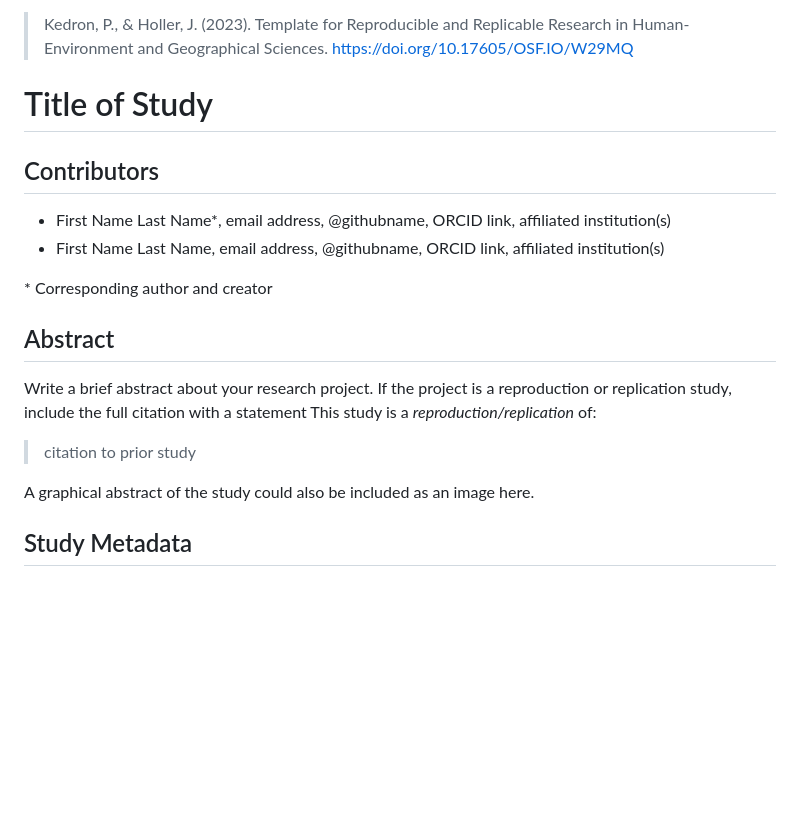
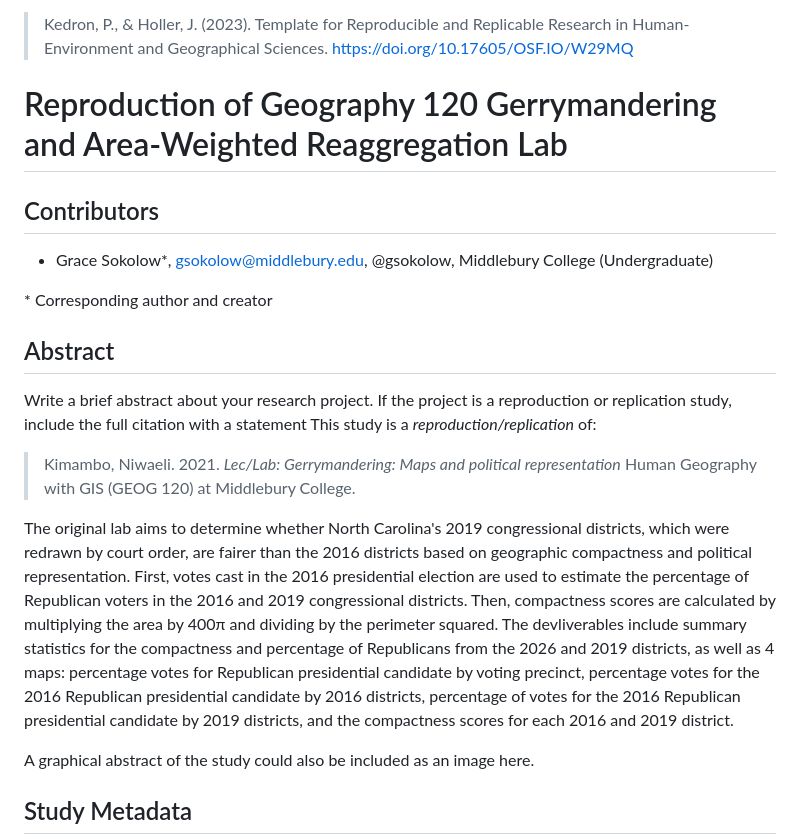
Before and after one commit to gsokolow/Rpr-120Lab-Gerrymandering, a Markdown page: readme.md, the part around the change. Rendered like a GitHub page; blank space fills up the shorter version.

Commit message:
abstract drafted, but with no deviations planned or proposed

```diff
--- a/readme.md
+++ b/readme.md
@@ -1,12 +1,11 @@
 If you use this template for research, please [cite it](template_reference.bib):
 > Kedron, P., & Holler, J. (2023). Template for Reproducible and Replicable Research in Human-Environment and Geographical Sciences. https://doi.org/10.17605/OSF.IO/W29MQ
 
-# Title of Study
+# Reproduction of Geography 120 Gerrymandering and Area-Weighted Reaggregation Lab
 
 ## Contributors
 
-- First Name Last Name\*, email address, @githubname, ORCID link, affiliated institution(s)
-- First Name Last Name, email address, @githubname, ORCID link, affiliated institution(s)
+- Grace Sokolow\*, gsokolow@middlebury.edu, @gsokolow, Middlebury College (Undergraduate)
 
 \* Corresponding author and creator
 
@@ -16,7 +15,16 @@ Write a brief abstract about your research project.
 If the project is a reproduction or replication study, include the full citation with a statement
 This study is a *reproduction/replication* of:
 
-> citation to prior study
+> Kimambo, Niwaeli. 2021. *Lec/Lab: Gerrymandering: Maps and political representation* Human Geography with GIS (GEOG 120) at Middlebury College.
+
+The original lab aims to determine whether North Carolina's 2019 congressional districts, which were redrawn by court order, are fairer than the 2016 districts based on geographic compactness and political representation.
+First, votes cast in the 2016 presidential election are used to estimate the percentage of Republican voters in the 2016 and 2019 congressional districts.
+Then, compactness scores are calculated by multiplying the area by 400π and dividing by the perimeter squared.
+The devliverables include summary statistics for the compactness and percentage of Republicans from the 2026 and 2019 districts, as well as 4 maps:
+percentage votes for Republican presidential candidate by voting precinct, percentage votes for the 2016 Republican presidential candidate by 2016 districts, percentage of votes for the 2016 Republican presidential candidate by 2019 districts, and the compactness scores for each 2016 and 2019 district.
+
+
+
 
 A graphical abstract of the study could also be included as an image here.
 
```
